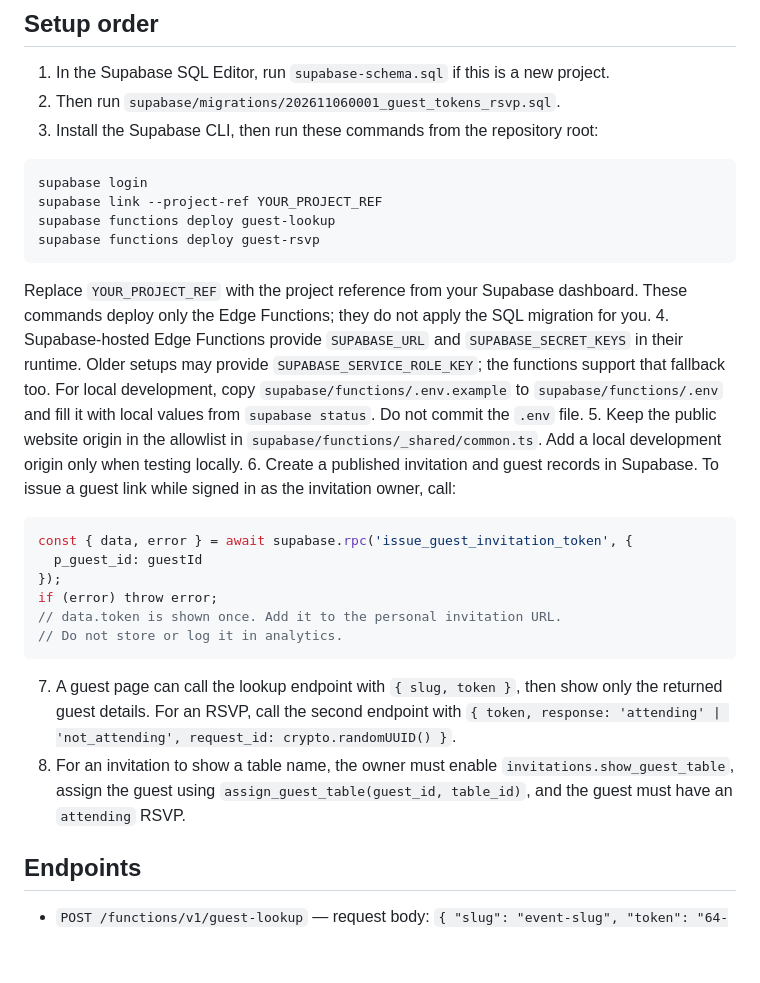
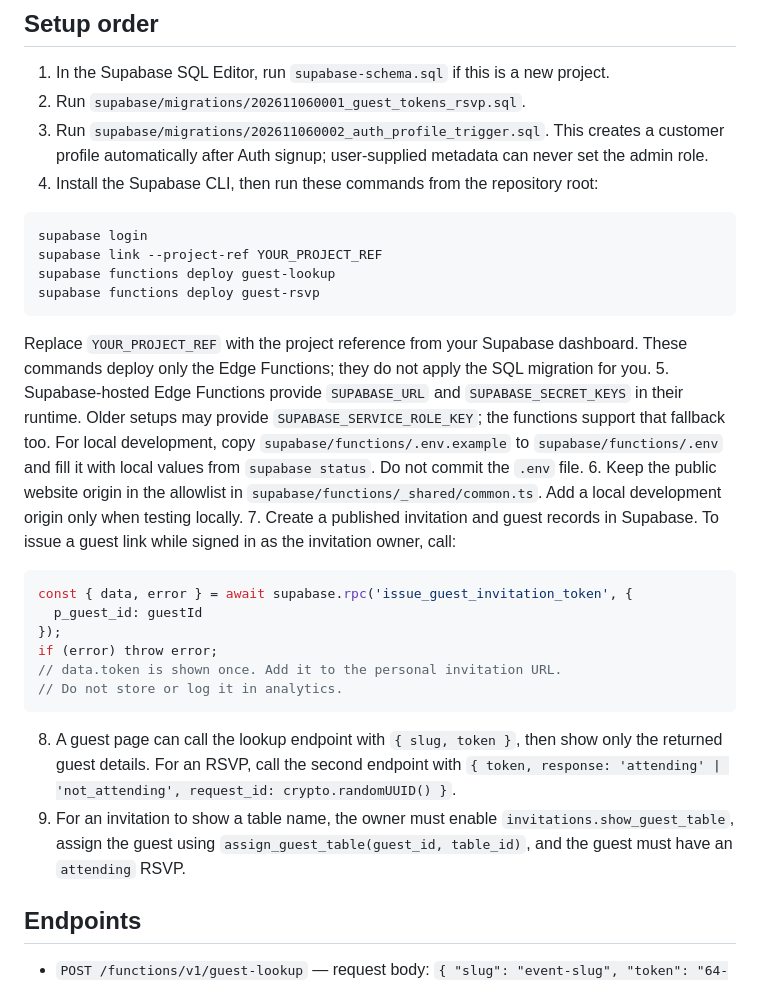
Before and after one commit to dgdammika585-sys/Magic-creation, a Markdown page: SUPABASE-GUEST-INTEGRATION.md, the part around the change. GitHub-like rendering; blank space fills up the shorter version.

Commit message:
Document auth profile migration and setup order

````diff
--- a/SUPABASE-GUEST-INTEGRATION.md
+++ b/SUPABASE-GUEST-INTEGRATION.md
@@ -18,8 +18,9 @@ The Supabase publishable key (or legacy anon key) may be used by a browser only
 ## Setup order
 
 1. In the Supabase SQL Editor, run `supabase-schema.sql` if this is a new project.
-2. Then run `supabase/migrations/202611060001_guest_tokens_rsvp.sql`.
-3. Install the Supabase CLI, then run these commands from the repository root:
+2. Run `supabase/migrations/202611060001_guest_tokens_rsvp.sql`.
+3. Run `supabase/migrations/202611060002_auth_profile_trigger.sql`. This creates a customer profile automatically after Auth signup; user-supplied metadata can never set the admin role.
+4. Install the Supabase CLI, then run these commands from the repository root:
 
 ```sh
 supabase login
@@ -29,9 +30,9 @@ supabase functions deploy guest-rsvp
 ```
 
    Replace `YOUR_PROJECT_REF` with the project reference from your Supabase dashboard. These commands deploy only the Edge Functions; they do not apply the SQL migration for you.
-4. Supabase-hosted Edge Functions provide `SUPABASE_URL` and `SUPABASE_SECRET_KEYS` in their runtime. Older setups may provide `SUPABASE_SERVICE_ROLE_KEY`; the functions support that fallback too. For local development, copy `supabase/functions/.env.example` to `supabase/functions/.env` and fill it with local values from `supabase status`. Do not commit the `.env` file.
-5. Keep the public website origin in the allowlist in `supabase/functions/_shared/common.ts`. Add a local development origin only when testing locally.
-6. Create a published invitation and guest records in Supabase. To issue a guest link while signed in as the invitation owner, call:
+5. Supabase-hosted Edge Functions provide `SUPABASE_URL` and `SUPABASE_SECRET_KEYS` in their runtime. Older setups may provide `SUPABASE_SERVICE_ROLE_KEY`; the functions support that fallback too. For local development, copy `supabase/functions/.env.example` to `supabase/functions/.env` and fill it with local values from `supabase status`. Do not commit the `.env` file.
+6. Keep the public website origin in the allowlist in `supabase/functions/_shared/common.ts`. Add a local development origin only when testing locally.
+7. Create a published invitation and guest records in Supabase. To issue a guest link while signed in as the invitation owner, call:
 
 ```js
 const { data, error } = await supabase.rpc('issue_guest_invitation_token', {
@@ -42,8 +43,8 @@ if (error) throw error;
 // Do not store or log it in analytics.
 ```
 
-7. A guest page can call the lookup endpoint with `{ slug, token }`, then show only the returned guest details. For an RSVP, call the second endpoint with `{ token, response: 'attending' | 'not_attending', request_id: crypto.randomUUID() }`.
-8. For an invitation to show a table name, the owner must enable `invitations.show_guest_table`, assign the guest using `assign_guest_table(guest_id, table_id)`, and the guest must have an `attending` RSVP.
+8. A guest page can call the lookup endpoint with `{ slug, token }`, then show only the returned guest details. For an RSVP, call the second endpoint with `{ token, response: 'attending' | 'not_attending', request_id: crypto.randomUUID() }`.
+9. For an invitation to show a table name, the owner must enable `invitations.show_guest_table`, assign the guest using `assign_guest_table(guest_id, table_id)`, and the guest must have an `attending` RSVP.
 
 ## Endpoints
 
````
